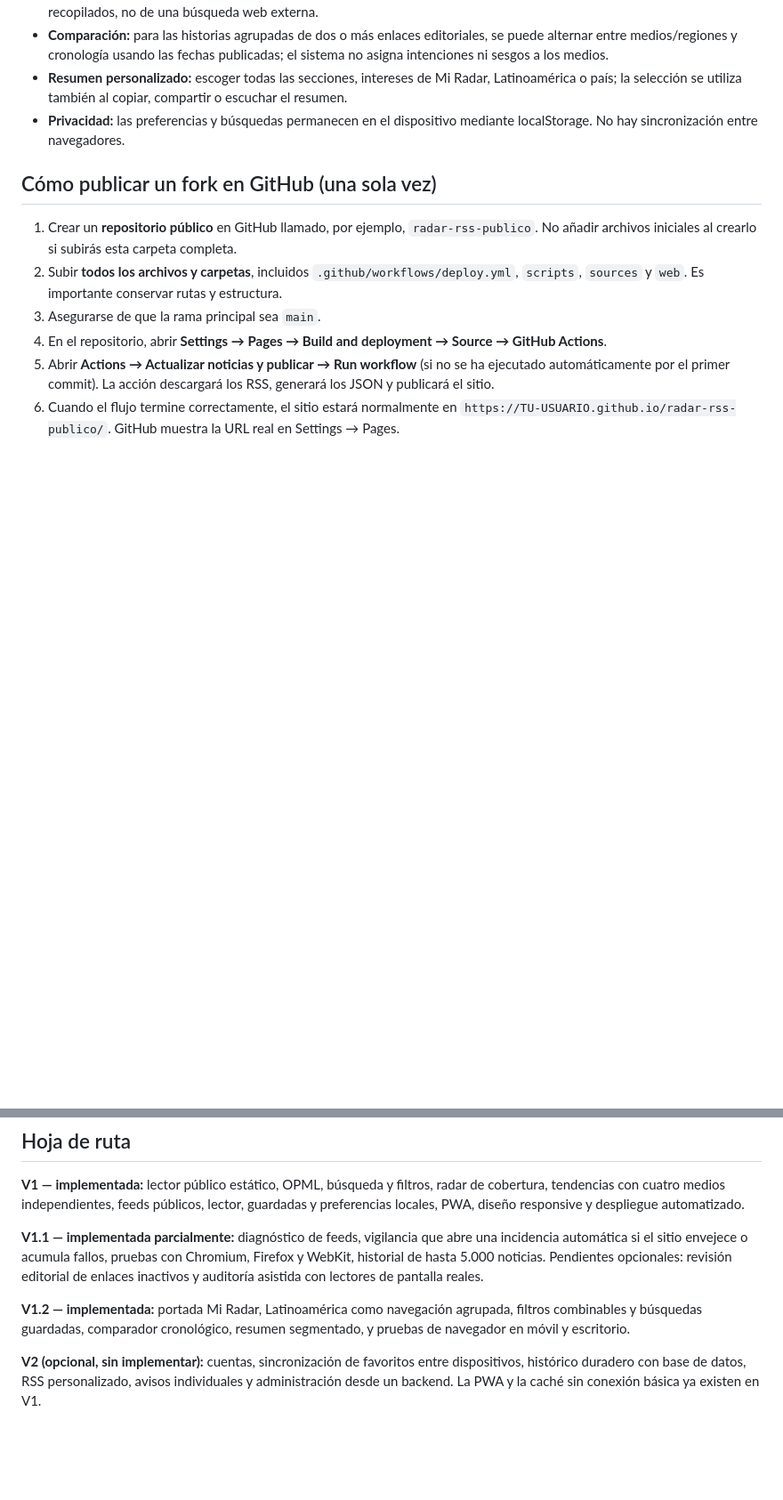
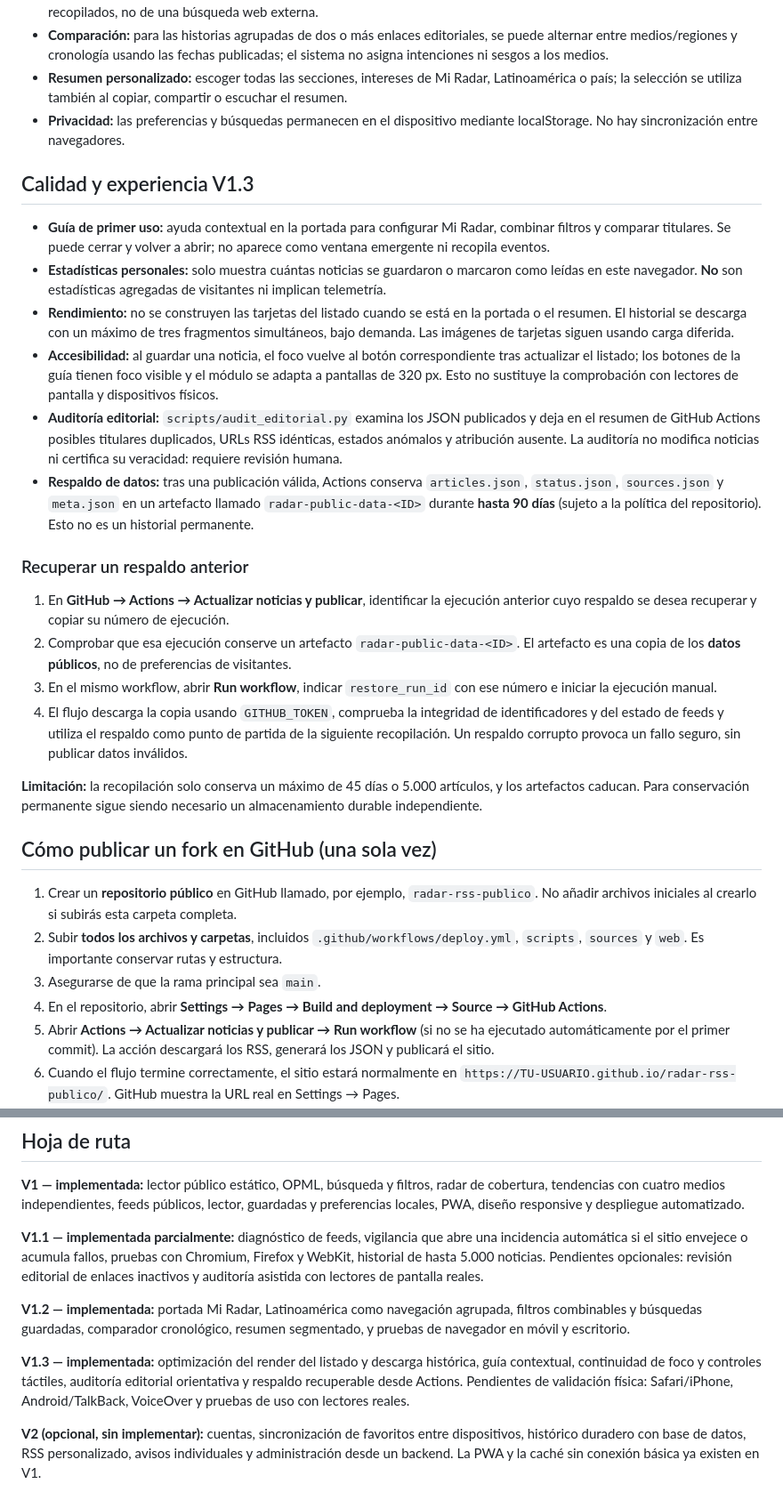
Before and after one commit to medinacaj/notisonda, a Markdown page: README.md, 2 parts joined by grey strips. Shown at 89% size. Rendered like a GitHub page; blank space fills up the shorter version.

Commit message:
docs(v1.3): criterios verificables, guía de restauración y limitaciones reales

```diff
--- a/README.md
+++ b/README.md
@@ -40,6 +40,24 @@ flowchart LR
 - **Comparación:** para las historias agrupadas de dos o más enlaces editoriales, se puede alternar entre medios/regiones y cronología usando las fechas publicadas; el sistema no asigna intenciones ni sesgos a los medios.
 - **Resumen personalizado:** escoger todas las secciones, intereses de Mi Radar, Latinoamérica o país; la selección se utiliza también al copiar, compartir o escuchar el resumen.
 - **Privacidad:** las preferencias y búsquedas permanecen en el dispositivo mediante localStorage. No hay sincronización entre navegadores.
+
+## Calidad y experiencia V1.3
+
+- **Guía de primer uso:** ayuda contextual en la portada para configurar Mi Radar, combinar filtros y comparar titulares. Se puede cerrar y volver a abrir; no aparece como ventana emergente ni recopila eventos.
+- **Estadísticas personales:** solo muestra cuántas noticias se guardaron o marcaron como leídas en este navegador. **No** son estadísticas agregadas de visitantes ni implican telemetría.
+- **Rendimiento:** no se construyen las tarjetas del listado cuando se está en la portada o el resumen. El historial se descarga con un máximo de tres fragmentos simultáneos, bajo demanda. Las imágenes de tarjetas siguen usando carga diferida.
+- **Accesibilidad:** al guardar una noticia, el foco vuelve al botón correspondiente tras actualizar el listado; los botones de la guía tienen foco visible y el módulo se adapta a pantallas de 320 px. Esto no sustituye la comprobación con lectores de pantalla y dispositivos físicos.
+- **Auditoría editorial:** `scripts/audit_editorial.py` examina los JSON publicados y deja en el resumen de GitHub Actions posibles titulares duplicados, URLs RSS idénticas, estados anómalos y atribución ausente. La auditoría no modifica noticias ni certifica su veracidad: requiere revisión humana.
+- **Respaldo de datos:** tras una publicación válida, Actions conserva `articles.json`, `status.json`, `sources.json` y `meta.json` en un artefacto llamado `radar-public-data-<ID>` durante **hasta 90 días** (sujeto a la política del repositorio). Esto no es un historial permanente.
+
+### Recuperar un respaldo anterior
+
+1. En **GitHub → Actions → Actualizar noticias y publicar**, identificar la ejecución anterior cuyo respaldo se desea recuperar y copiar su número de ejecución.
+2. Comprobar que esa ejecución conserve un artefacto `radar-public-data-<ID>`. El artefacto es una copia de los **datos públicos**, no de preferencias de visitantes.
+3. En el mismo workflow, abrir **Run workflow**, indicar `restore_run_id` con ese número e iniciar la ejecución manual.
+4. El flujo descarga la copia usando `GITHUB_TOKEN`, comprueba la integridad de identificadores y del estado de feeds y utiliza el respaldo como punto de partida de la siguiente recopilación. Un respaldo corrupto provoca un fallo seguro, sin publicar datos inválidos.
+
+**Limitación:** la recopilación solo conserva un máximo de 45 días o 5.000 artículos, y los artefactos caducan. Para conservación permanente sigue siendo necesario un almacenamiento durable independiente.
 
 ## Cómo publicar un fork en GitHub (una sola vez)
 
@@ -147,6 +165,8 @@ radar-rss-publico/
 
 **V1.2 — implementada:** portada Mi Radar, Latinoamérica como navegación agrupada, filtros combinables y búsquedas guardadas, comparador cronológico, resumen segmentado, y pruebas de navegador en móvil y escritorio.
 
+**V1.3 — implementada:** optimización del render del listado y descarga histórica, guía contextual, continuidad de foco y controles táctiles, auditoría editorial orientativa y respaldo recuperable desde Actions. Pendientes de validación física: Safari/iPhone, Android/TalkBack, VoiceOver y pruebas de uso con lectores reales.
+
 **V2 (opcional, sin implementar):** cuentas, sincronización de favoritos entre dispositivos, histórico duradero con base de datos, RSS personalizado, avisos individuales y administración desde un backend. La PWA y la caché sin conexión básica ya existen en V1.
 
 ## Licencia
```
